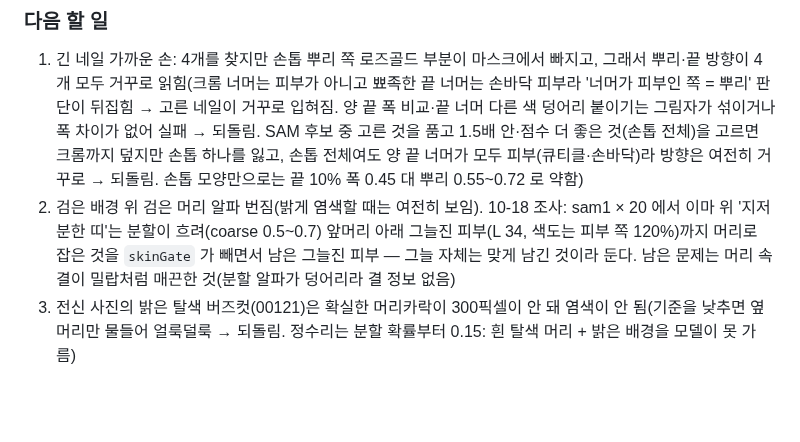
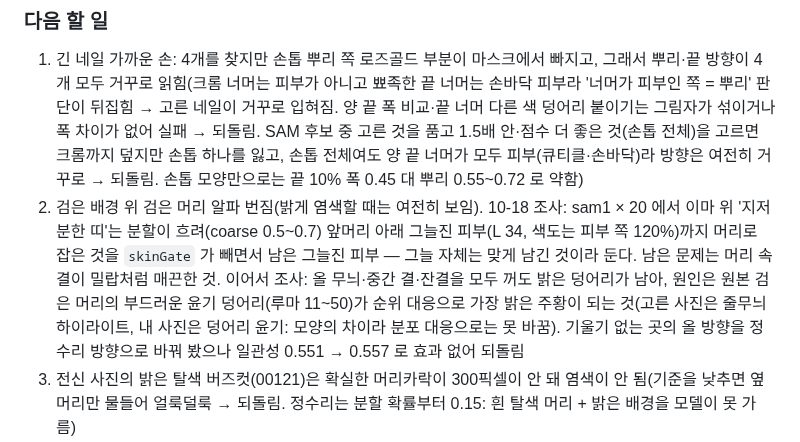
Before and after one commit to rudals906377/IRIS, a Markdown page: docs/devlog/2026-10-17.md, the part around the change. GitHub-like rendering; blank space fills up the shorter version.

Commit message:
문서: 검은 머리 밀랍 결 조사 — 원본 윤기 덩어리가 원인, 올 방향 실험은 효과 없어 되돌림
Co-Authored-By: Claude Fable 5.1 <noreply@anthropic.com>
Claude-Session: https://claude.ai/code/session_0131EChKRVZ8UDSV4gMqdETe

```diff
--- a/docs/devlog/2026-10-17.md
+++ b/docs/devlog/2026-10-17.md
@@ -44,7 +44,7 @@
 
 ### 다음 할 일
 1. 긴 네일 가까운 손: 4개를 찾지만 손톱 뿌리 쪽 로즈골드 부분이 마스크에서 빠지고, 그래서 뿌리·끝 방향이 4개 모두 거꾸로 읽힘(크롬 너머는 피부가 아니고 뾰족한 끝 너머는 손바닥 피부라 '너머가 피부인 쪽 = 뿌리' 판단이 뒤집힘 → 고른 네일이 거꾸로 입혀짐. 양 끝 폭 비교·끝 너머 다른 색 덩어리 붙이기는 그림자가 섞이거나 폭 차이가 없어 실패 → 되돌림. SAM 후보 중 고른 것을 품고 1.5배 안·점수 더 좋은 것(손톱 전체)을 고르면 크롬까지 덮지만 손톱 하나를 잃고, 손톱 전체여도 양 끝 너머가 모두 피부(큐티클·손바닥)라 방향은 여전히 거꾸로 → 되돌림. 손톱 모양만으로는 끝 10% 폭 0.45 대 뿌리 0.55~0.72 로 약함)
-2. 검은 배경 위 검은 머리 알파 번짐(밝게 염색할 때는 여전히 보임). 10-18 조사: sam1 × 20 에서 이마 위 '지저분한 띠'는 분할이 흐려(coarse 0.5~0.7) 앞머리 아래 그늘진 피부(L 34, 색도는 피부 쪽 120%)까지 머리로 잡은 것을 `skinGate` 가 빼면서 남은 그늘진 피부 — 그늘 자체는 맞게 남긴 것이라 둔다. 남은 문제는 머리 속 결이 밀랍처럼 매끈한 것(분할 알파가 덩어리라 결 정보 없음)
+2. 검은 배경 위 검은 머리 알파 번짐(밝게 염색할 때는 여전히 보임). 10-18 조사: sam1 × 20 에서 이마 위 '지저분한 띠'는 분할이 흐려(coarse 0.5~0.7) 앞머리 아래 그늘진 피부(L 34, 색도는 피부 쪽 120%)까지 머리로 잡은 것을 `skinGate` 가 빼면서 남은 그늘진 피부 — 그늘 자체는 맞게 남긴 것이라 둔다. 남은 문제는 머리 속 결이 밀랍처럼 매끈한 것. 이어서 조사: 올 무늬·중간 결·잔결을 모두 꺼도 밝은 덩어리가 남아, 원인은 원본 검은 머리의 부드러운 윤기 덩어리(루마 11~50)가 순위 대응으로 가장 밝은 주황이 되는 것(고른 사진은 줄무늬 하이라이트, 내 사진은 덩어리 윤기: 모양의 차이라 분포 대응으로는 못 바꿈). 기울기 없는 곳의 올 방향을 정수리 방향으로 바꿔 봤으나 일관성 0.551 → 0.557 로 효과 없어 되돌림
 3. 전신 사진의 밝은 탈색 버즈컷(00121)은 확실한 머리카락이 300픽셀이 안 돼 염색이 안 됨(기준을 낮추면 옆머리만 물들어 얼룩덜룩 → 되돌림. 정수리는 분할 확률부터 0.15: 흰 탈색 머리 + 밝은 배경을 모델이 못 가름)
 3. (고침 10-18) 가슴 가운데 파인라인 타투(17번)처럼 고른 사진에서 관절점을 못 찾으면 실시간 타투로만 그려져 아주 가늘고 작게 보임 → 가슴 평면에 정밀 피부로 굽고, 크기는 고른 사진의 도안 세로 ÷ 가슴 피부 폭으로 잼
 4. (고침) 안경 쓴 내 얼굴을 사진 속에 넣으면 콧등 위 안경 다리·코받침이 네모 조각으로 남음 → 정밀 분할 모델을 다시 내보내 안경 채널을 추가하고, 테·코받침 자리만 피부에서 빼 둘레 피부로 메움(알 자리의 눈은 남김)
```
